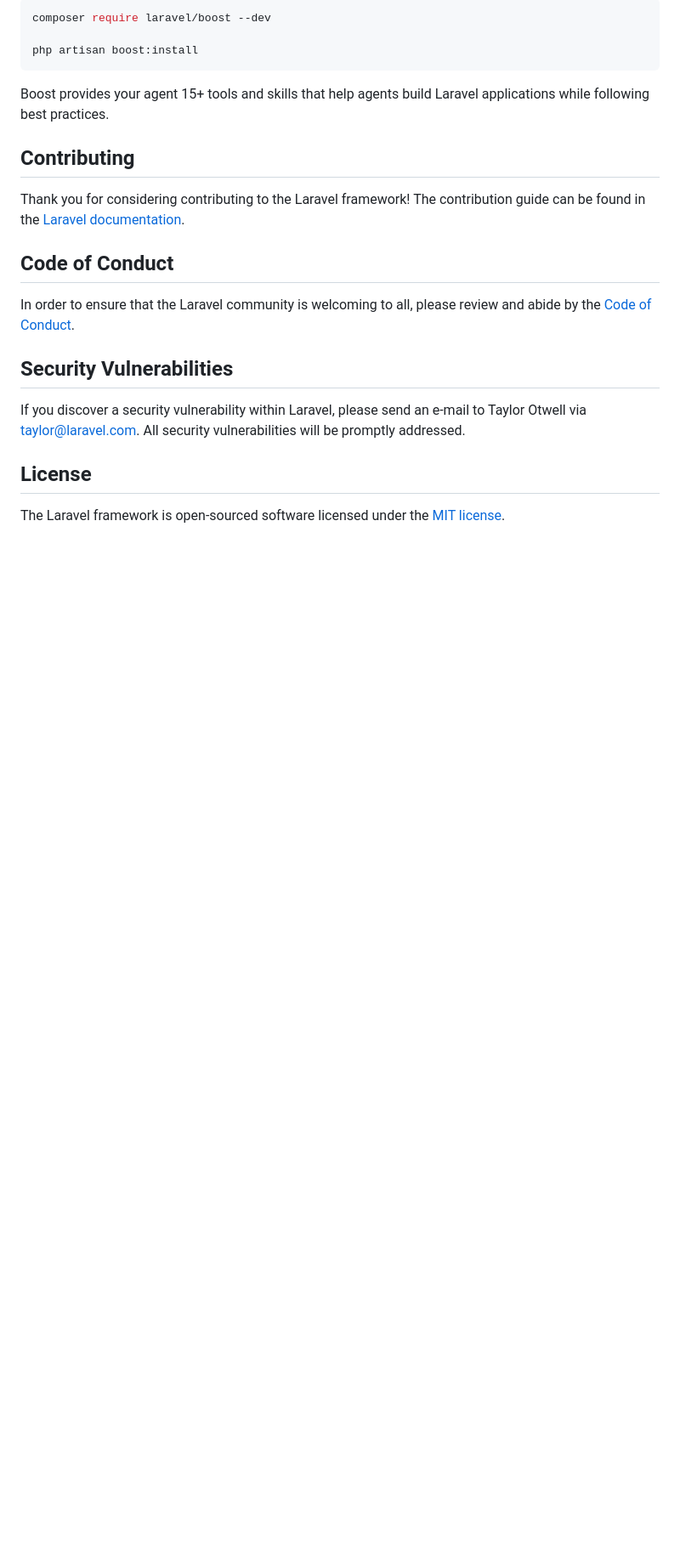
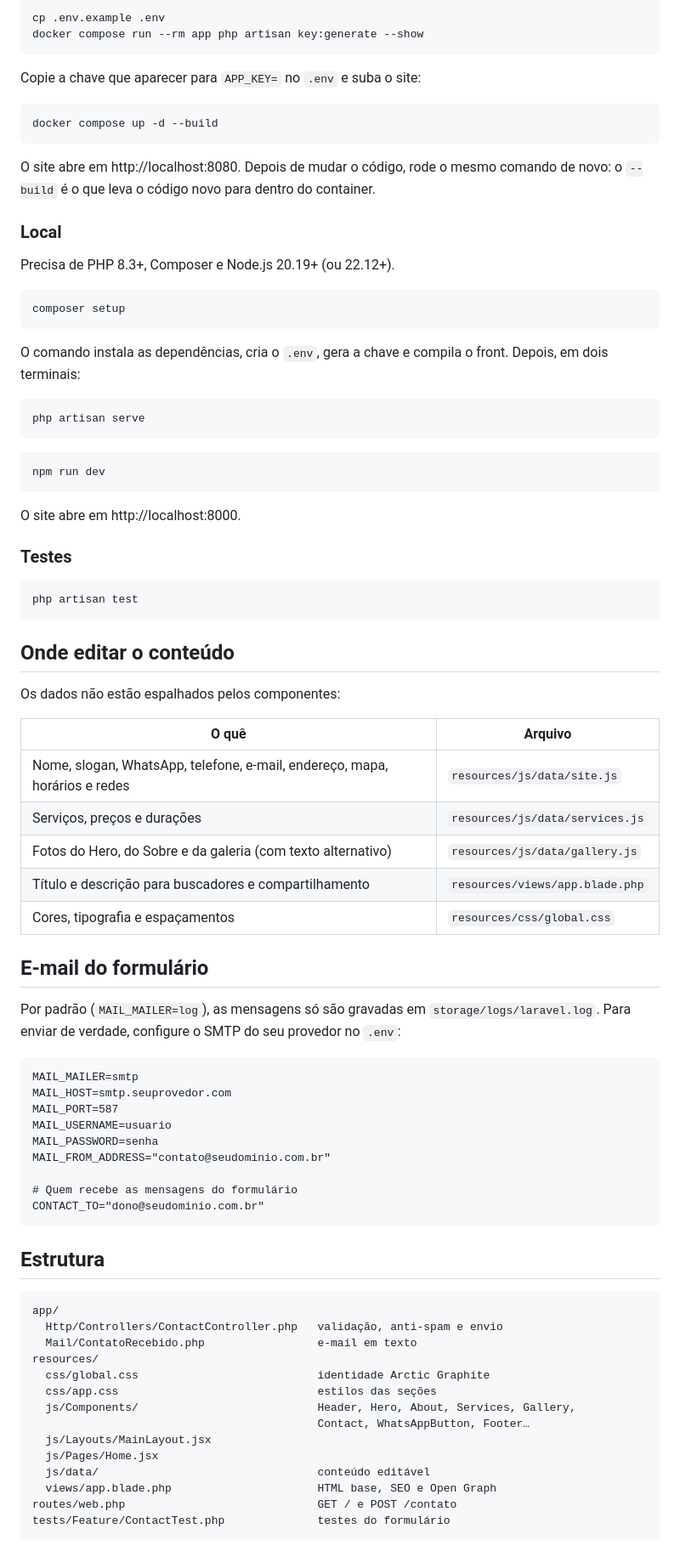
Before and after one commit to Solace-Inc-Team/Site-De-Barbearia, a Markdown page: README.md, the part around one of its changes. Shown at 85% size. Rendered like a GitHub page; blank space fills up the shorter version.

````diff
--- a/README.md
+++ b/README.md
@@ -35,24 +54,86 @@ Laravel's predictable structure and conventions make it ideal for AI coding agen
 
 ```bash
-composer require laravel/boost --dev
-
-php artisan boost:install
+cp .env.example .env
+docker compose run --rm app php artisan key:generate --show
 ```
 
-Boost provides your agent 15+ tools and skills that help agents build Laravel applications while following best practices.
+Copie a chave que aparecer para `APP_KEY=` no `.env` e suba o site:
 
-## Contributing
+```bash
+docker compose up -d --build
+```
 
-Thank you for considering contributing to the Laravel framework! The contribution guide can be found in the [Laravel documentation](https://laravel.com/docs/contributions).
+O site abre em http://localhost:8080. Depois de mudar o código, rode o mesmo comando de novo: o `--build` é o que leva o código novo para dentro do container.
 
-## Code of Conduct
+### Local
 
-In order to ensure that the Laravel community is welcoming to all, please review and abide by the [Code of Conduct](https://laravel.com/docs/contributions#code-of-conduct).
+Precisa de PHP 8.3+, Composer e Node.js 20.19+ (ou 22.12+).
 
-## Security Vulnerabilities
+```bash
+composer setup
+```
 
-If you discover a security vulnerability within Laravel, please send an e-mail to Taylor Otwell via [taylor@laravel.com](mailto:taylor@laravel.com). All security vulnerabilities will be promptly addressed.
+O comando instala as dependências, cria o `.env`, gera a chave e compila o front. Depois, em dois terminais:
 
-## License
+```bash
+php artisan serve
+```
 
-The Laravel framework is open-sourced software licensed under the [MIT license](https://opensource.org/licenses/MIT).
+```bash
+npm run dev
+```
+
+O site abre em http://localhost:8000.
+
+### Testes
+
+```bash
+php artisan test
+```
+
+## Onde editar o conteúdo
+
+Os dados não estão espalhados pelos componentes:
+
+| O quê | Arquivo |
+| --- | --- |
+| Nome, slogan, WhatsApp, telefone, e-mail, endereço, mapa, horários e redes | `resources/js/data/site.js` |
+| Serviços, preços e durações | `resources/js/data/services.js` |
+| Fotos do Hero, do Sobre e da galeria (com texto alternativo) | `resources/js/data/gallery.js` |
+| Título e descrição para buscadores e compartilhamento | `resources/views/app.blade.php` |
+| Cores, tipografia e espaçamentos | `resources/css/global.css` |
+
+## E-mail do formulário
+
+Por padrão (`MAIL_MAILER=log`), as mensagens só são gravadas em `storage/logs/laravel.log`. Para enviar de verdade, configure o SMTP do seu provedor no `.env`:
+
+```dotenv
+MAIL_MAILER=smtp
+MAIL_HOST=smtp.seuprovedor.com
+MAIL_PORT=587
+MAIL_USERNAME=usuario
+MAIL_PASSWORD=senha
+MAIL_FROM_ADDRESS="contato@seudominio.com.br"
+
+# Quem recebe as mensagens do formulário
+CONTACT_TO="dono@seudominio.com.br"
+```
+
+## Estrutura
+
+```
+app/
+  Http/Controllers/ContactController.php   validação, anti-spam e envio
+  Mail/ContatoRecebido.php                 e-mail em texto
+resources/
+  css/global.css                           identidade Arctic Graphite
+  css/app.css                              estilos das seções
+  js/Components/                           Header, Hero, About, Services, Gallery,
+                                           Contact, WhatsAppButton, Footer…
+  js/Layouts/MainLayout.jsx
+  js/Pages/Home.jsx
+  js/data/                                 conteúdo editável
+  views/app.blade.php                      HTML base, SEO e Open Graph
+routes/web.php                             GET / e POST /contato
+tests/Feature/ContactTest.php              testes do formulário
+```
````
Also changed, not shown: other parts of README.md (+42 -23 lines), docs/screenshot.jpg (added).
